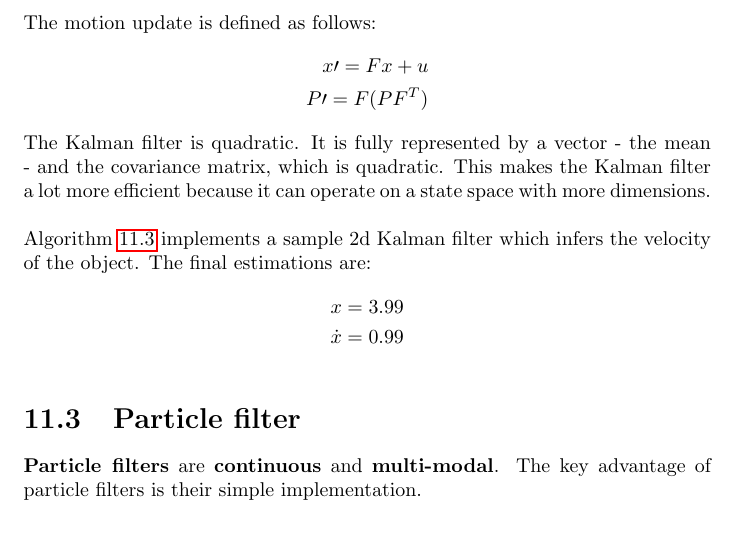
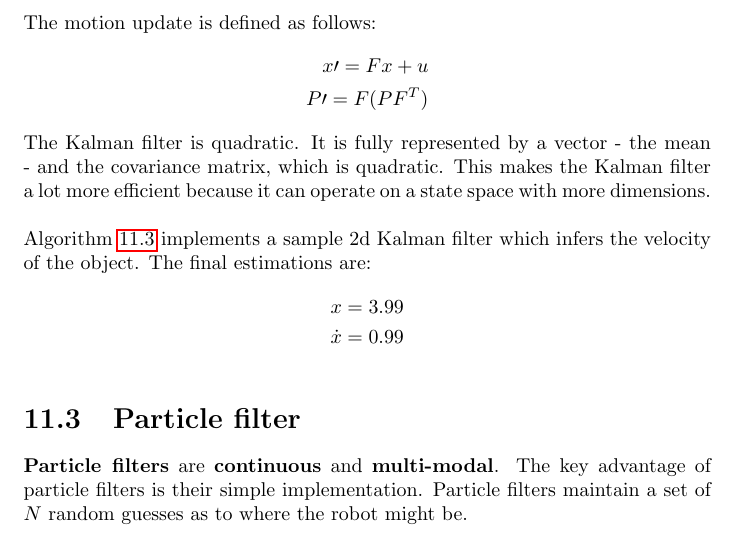
Before and after one commit to karimif/ai_notes, a LaTeX thesis (notes.tex): part of page 53 of 54, cut so that both start at the same text. Compiled offline with pdfLaTeX.

Commit message:
New information on random guesses in particle filters.

```diff
--- a/notes.tex
+++ b/notes.tex
@@ -2113,7 +2113,7 @@ kalman_filter(x, P)
 \end{algorithm}
 
 \section{Particle filter}
-{\bf Particle filters} are {\bf continuous} and {\bf multi-modal}. The key advantage of particle filters is their simple implementation.
+{\bf Particle filters} are {\bf continuous} and {\bf multi-modal}. The key advantage of particle filters is their simple implementation. Particle filters maintain a set of $N$ random guesses as to where the robot might be.
 
 
 \end{document}
```
